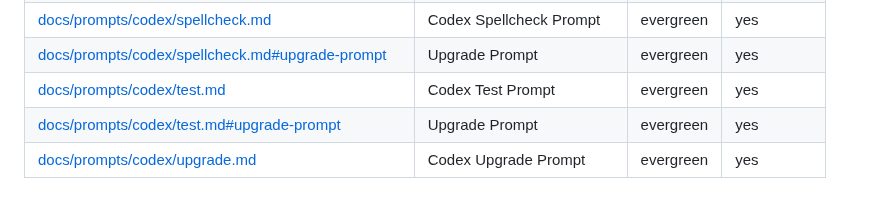
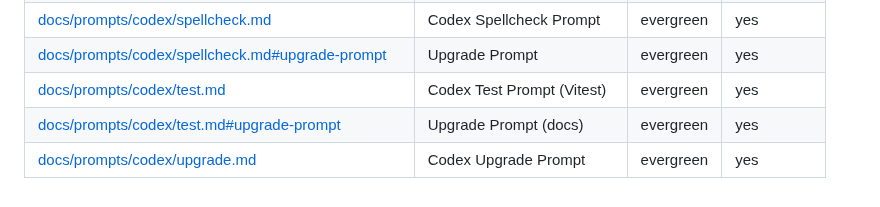
Before and after one commit to futuroptimist/jobbot3000, a Markdown page: docs/prompt-docs-summary.md, the part around the change. Rendered like a GitHub page.

Commit message:
📝 : label test upgrade prompt row
what: tag test upgrade entry as docs in summary
why: clarify table role
how to test: npm run lint && npm run test:ci

Refs: #000

```diff
--- a/docs/prompt-docs-summary.md
+++ b/docs/prompt-docs-summary.md
@@ -25,8 +25,8 @@ This index lists prompt documents for the jobbot3000 repository, organized by ta
 | [docs/prompts/codex/security.md#upgrade-prompt][security-up] | Upgrade Prompt | evergreen | yes |
 | [docs/prompts/codex/spellcheck.md][spellcheck-doc] | Codex Spellcheck Prompt | evergreen | yes |
 | [docs/prompts/codex/spellcheck.md#upgrade-prompt][spellcheck-up] | Upgrade Prompt | evergreen | yes |
-| [docs/prompts/codex/test.md][test-doc] | Codex Test Prompt | evergreen | yes |
-| [docs/prompts/codex/test.md#upgrade-prompt][test-up] | Upgrade Prompt | evergreen | yes |
+| [docs/prompts/codex/test.md][test-doc] | Codex Test Prompt (Vitest) | evergreen | yes |
+| [docs/prompts/codex/test.md#upgrade-prompt][test-up] | Upgrade Prompt (docs) | evergreen | yes |
 | [docs/prompts/codex/upgrade.md][upgrade-doc] | Codex Upgrade Prompt | evergreen | yes |
 
 [automation-doc]: prompts/codex/automation.md
```
Also changed, not shown: 1 other file.
